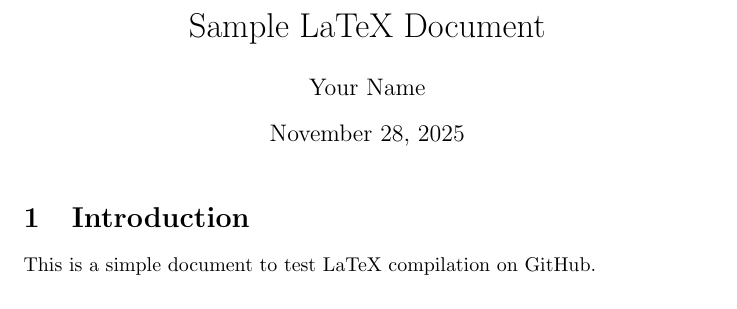
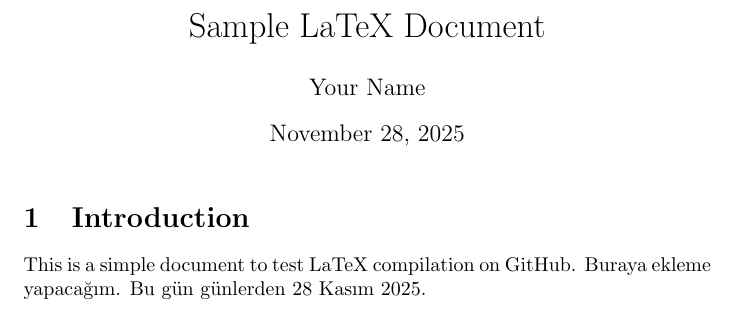
Before and after one commit to lut-fi/lut-fi, a LaTeX document (den.tex): part of the page, cut so that both start at the same text. Compiled offline with pdfLaTeX.

Commit message:
Update introduction section with additional text
Added a note about the date and future changes.

```diff
--- a/den.tex
+++ b/den.tex
@@ -7,6 +7,6 @@
 \maketitle
 
 \section{Introduction}
-This is a simple document to test LaTeX compilation on GitHub.
+This is a simple document to test LaTeX compilation on GitHub. Buraya ekleme yapacağım. Bu gün günlerden 28 Kasım 2025.
 
 \end{document}
```
